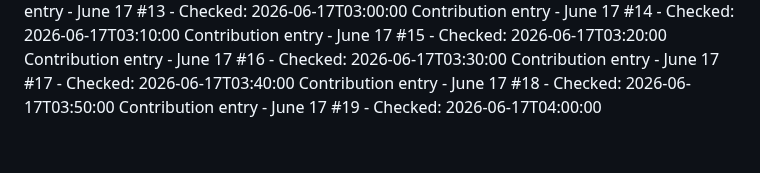
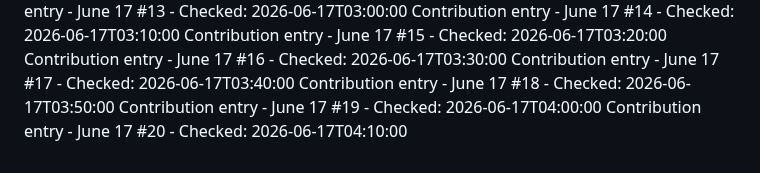
Before and after one commit to Hubrisdog/runwaymap, a Markdown page: CONTRIBUTIONS.md, the part around the change. GitHub-like rendering.

```diff
--- a/CONTRIBUTIONS.md
+++ b/CONTRIBUTIONS.md
@@ -97,3 +97,4 @@ Contribution entry - June 17 #16 - Checked: 2026-06-17T03:30:00
 Contribution entry - June 17 #17 - Checked: 2026-06-17T03:40:00
 Contribution entry - June 17 #18 - Checked: 2026-06-17T03:50:00
 Contribution entry - June 17 #19 - Checked: 2026-06-17T04:00:00
+Contribution entry - June 17 #20 - Checked: 2026-06-17T04:10:00
```
